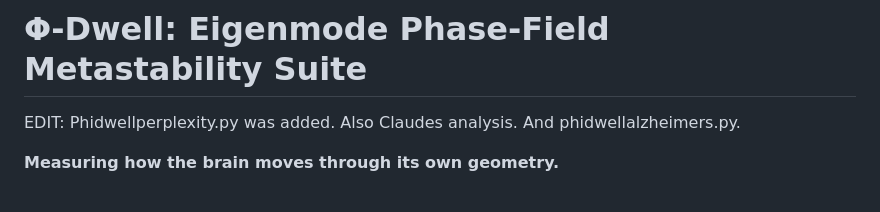
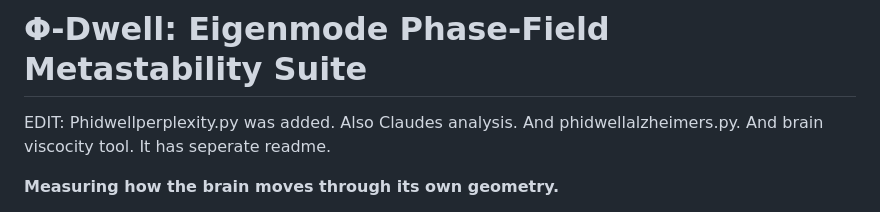
Before and after one commit to anttiluode/BrainMetastabilityAnalyzerTool, a Markdown page: README.md, the part around the change. Rendered like a GitHub page.

```diff
--- a/README.md
+++ b/README.md
@@ -1,6 +1,6 @@
 # Φ-Dwell: Eigenmode Phase-Field Metastability Suite
 
-EDIT: Phidwellperplexity.py was added. Also Claudes analysis. And phidwellalzheimers.py.
+EDIT: Phidwellperplexity.py was added. Also Claudes analysis. And phidwellalzheimers.py. And brain viscocity tool. It has seperate readme.
 
 **Measuring how the brain moves through its own geometry.**
 
```
